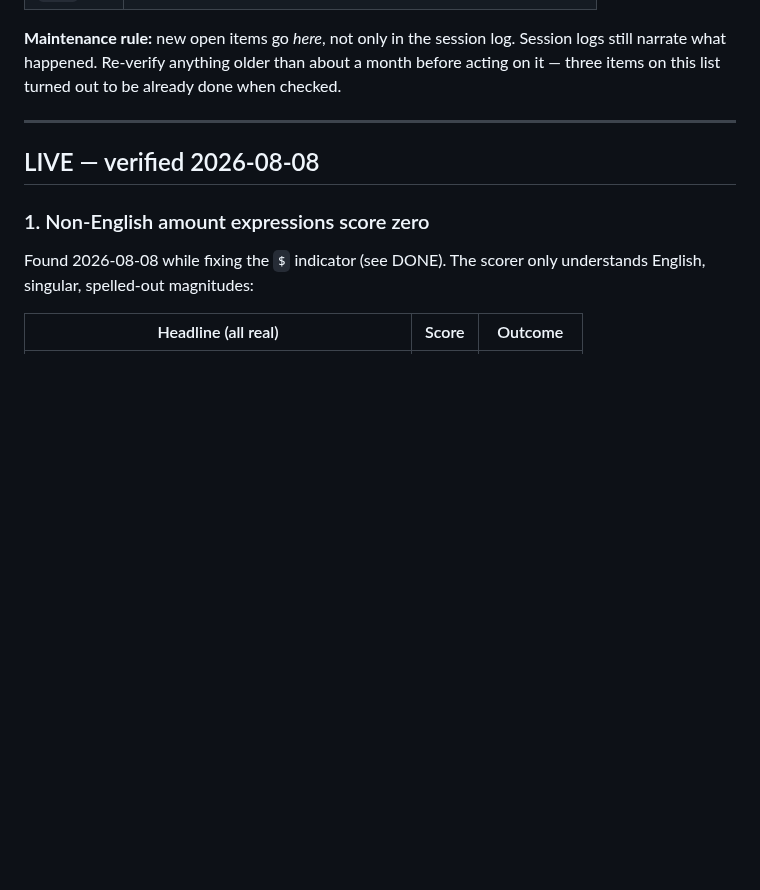
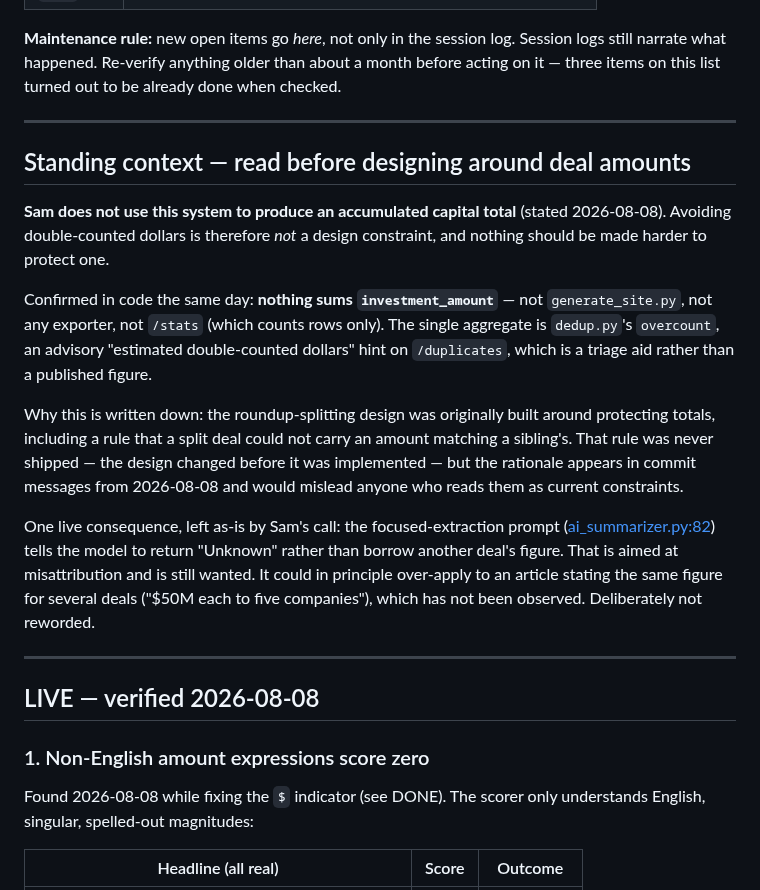
Before and after one commit to samuelmoyer91-sketch/definvestdashboard, a Markdown page: _Session_Logs/OPEN_ITEMS.md, the part around the change. GitHub-like rendering; blank space fills up the shorter version.

```diff
--- a/_Session_Logs/OPEN_ITEMS.md
+++ b/_Session_Logs/OPEN_ITEMS.md
@@ -19,6 +19,33 @@ field. Status meanings:
 Session logs still narrate what happened. Re-verify anything older than about a
 month before acting on it — three items on this list turned out to be already
 done when checked.
+
+---
+
+## Standing context — read before designing around deal amounts
+
+**Sam does not use this system to produce an accumulated capital total**
+(stated 2026-08-08). Avoiding double-counted dollars is therefore *not* a
+design constraint, and nothing should be made harder to protect one.
+
+Confirmed in code the same day: **nothing sums `investment_amount`** — not
+`generate_site.py`, not any exporter, not `/stats` (which counts rows only).
+The single aggregate is `dedup.py`'s `overcount`, an advisory "estimated
+double-counted dollars" hint on `/duplicates`, which is a triage aid rather
+than a published figure.
+
+Why this is written down: the roundup-splitting design was originally built
+around protecting totals, including a rule that a split deal could not carry an
+amount matching a sibling's. That rule was never shipped — the design changed
+before it was implemented — but the rationale appears in commit messages from
+2026-08-08 and would mislead anyone who reads them as current constraints.
+
+One live consequence, left as-is by Sam's call: the focused-extraction prompt
+([ai_summarizer.py:82](src/utils/ai_summarizer.py:82)) tells the model to
+return "Unknown" rather than borrow another deal's figure. That is aimed at
+misattribution and is still wanted. It could in principle over-apply to an
+article stating the same figure for several deals ("$50M each to five
+companies"), which has not been observed. Deliberately not reworded.
 
 ---
 
```
Also changed, not shown: _Session_Logs/2026-08-08_post-vacation-review.md (+30 -0 lines).
